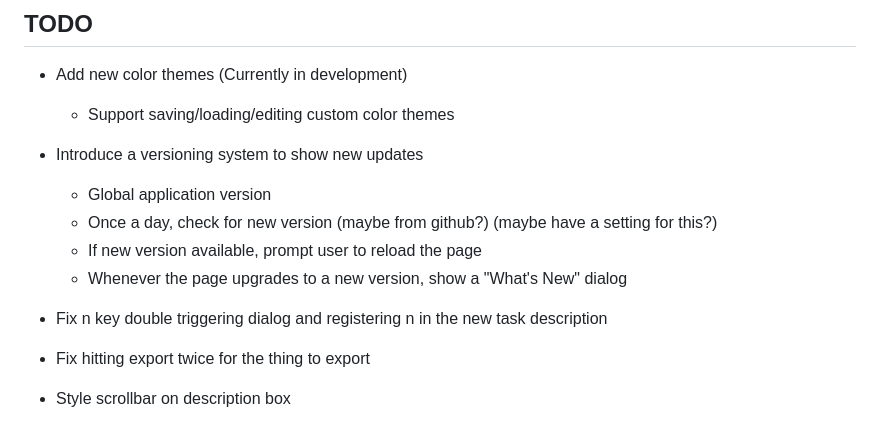
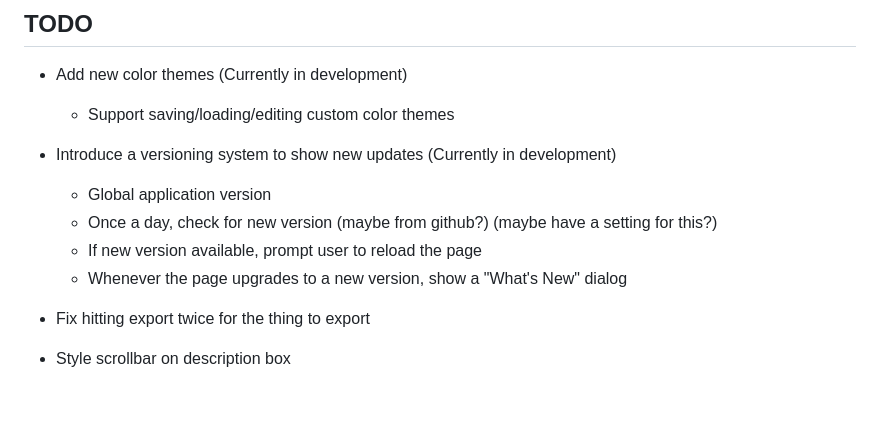
Before and after one commit to PolymorphicAgent/MasterProcrastinator, a Markdown page: README.md, the part around the change. Drawn GitHub-style; blank space fills up the shorter version.

Commit message:
check off completed task

```diff
--- a/README.md
+++ b/README.md
@@ -61,13 +61,12 @@ Access the site [https://todo.polimorph.dev](https://todo.polimorph.dev). All da
 - Add new color themes (Currently in development)
     - Support saving/loading/editing custom color themes
 
-- Introduce a versioning system to show new updates
+- Introduce a versioning system to show new updates (Currently in development)
     - Global application version
     - Once a day, check for new version (maybe from github?) (maybe have a setting for this?)
     - If new version available, prompt user to reload the page
     - Whenever the page upgrades to a new version, show a "What's New" dialog
 
-- Fix n key double triggering dialog and registering n in the new task description
 - Fix hitting export twice for the thing to export
 - Style scrollbar on description box
 - Add a "new task here" on hover between tasks
```
